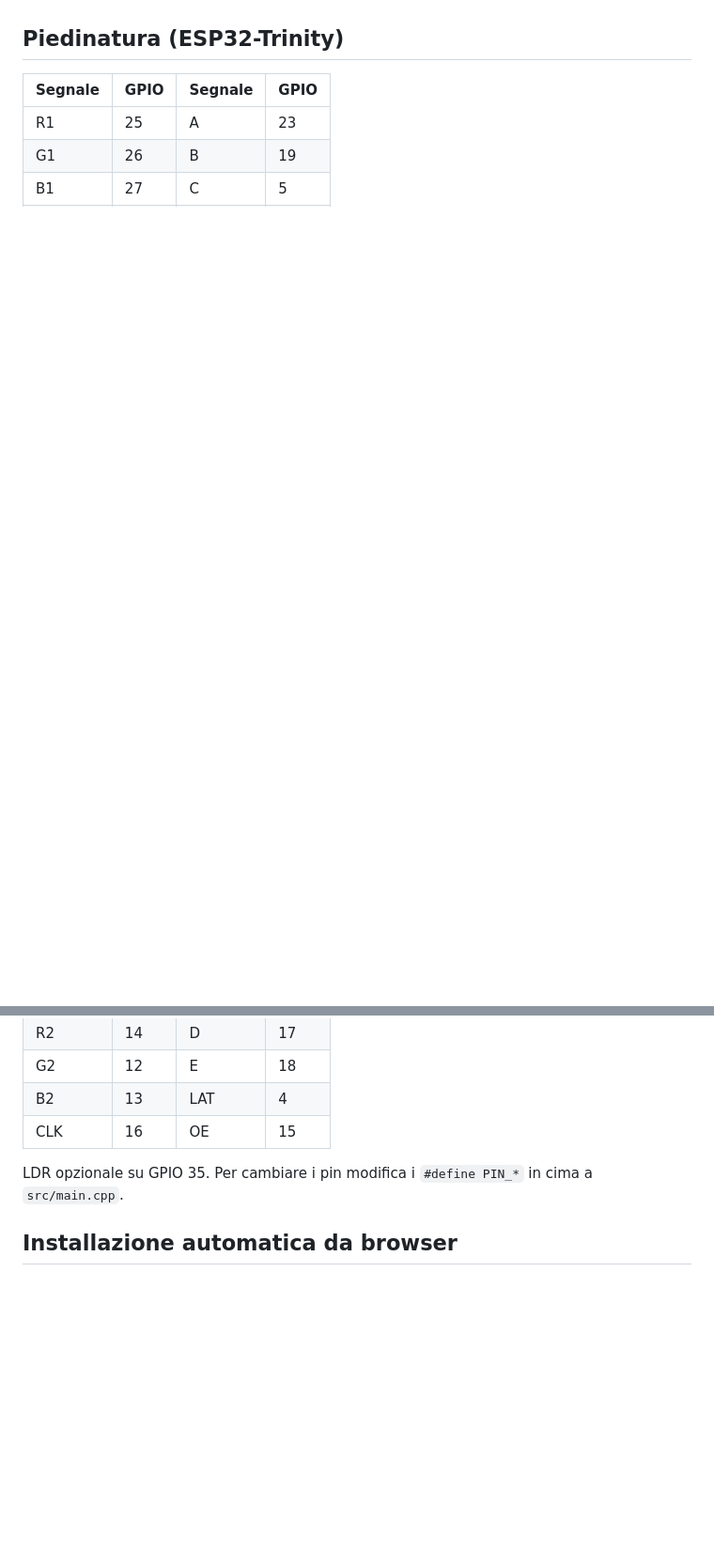
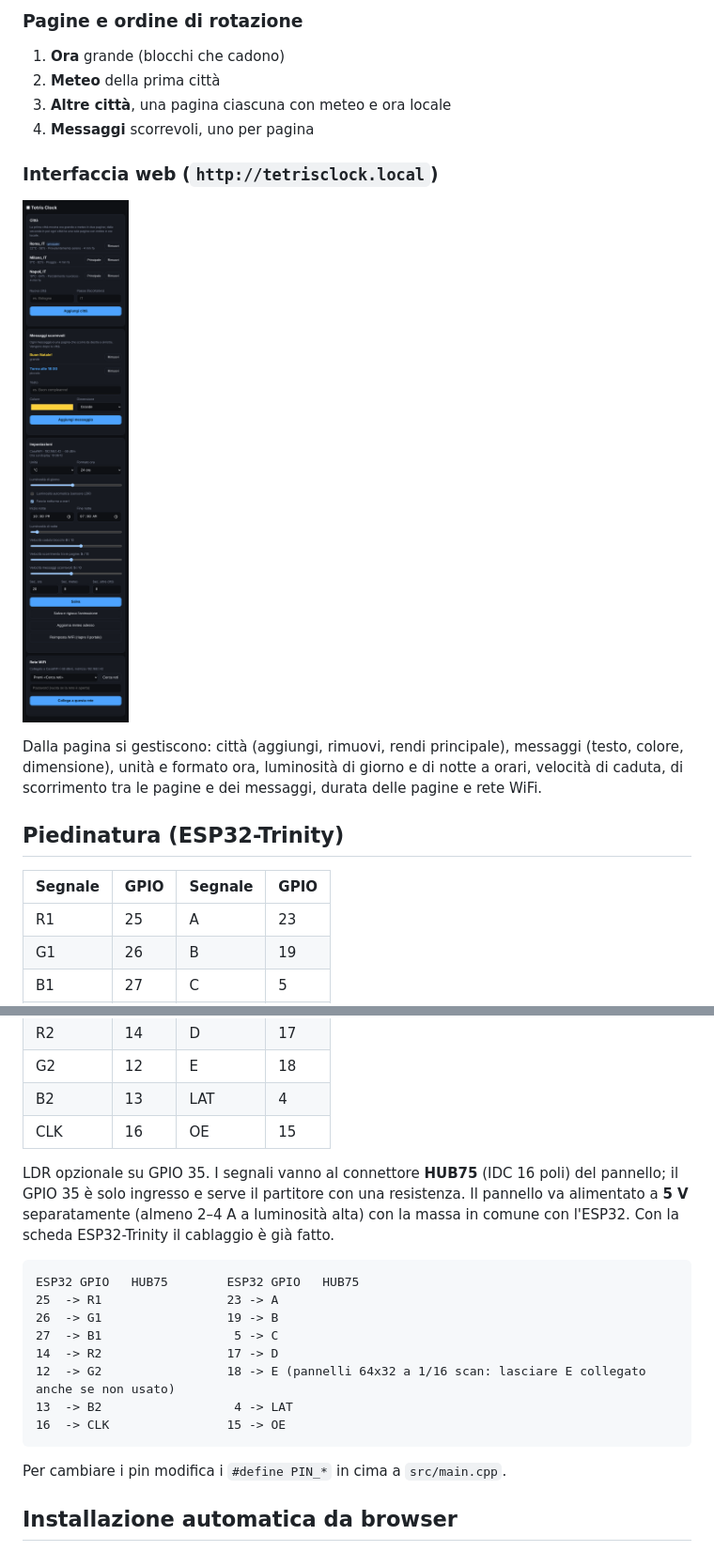
Before and after one commit to Arlucit/Arduino_sketch, a Markdown page: tetris-weather-clock/README.md, 2 parts joined by grey strips. Shown at 94% size. Rendered like a GitHub page; pictures changed too: tetris-weather-clock/docs/interfaccia-web.png (added); blank space fills up the shorter version.

````diff
--- a/tetris-weather-clock/README.md
+++ b/tetris-weather-clock/README.md
@@ -17,3 +34,15 @@ Orologio a blocchi Tetris per **ESP32 WROOM** e pannello **HUB75 64×32**, con m
+### Pagine e ordine di rotazione
+
+1. **Ora** grande (blocchi che cadono)
+2. **Meteo** della prima città
+3. **Altre città**, una pagina ciascuna con meteo e ora locale
+4. **Messaggi** scorrevoli, uno per pagina
+
+### Interfaccia web (`http://tetrisclock.local`)
+
+![Interfaccia web](docs/interfaccia-web.png)
+
+Dalla pagina si gestiscono: città (aggiungi, rimuovi, rendi principale), messaggi (testo, colore, dimensione), unità e formato ora, luminosità di giorno e di notte a orari, velocità di caduta, di scorrimento tra le pagine e dei messaggi, durata delle pagine e rete WiFi.
 
 ## Piedinatura (ESP32-Trinity)
 
@@ -27,7 +56,19 @@ Orologio a blocchi Tetris per **ESP32 WROOM** e pannello **HUB75 64×32**, con m
 | B2 | 13 | LAT | 4 |
 | CLK | 16 | OE | 15 |
 
-LDR opzionale su GPIO 35. Per cambiare i pin modifica i `#define PIN_*` in cima a `src/main.cpp`.
+LDR opzionale su GPIO 35. I segnali vanno al connettore **HUB75** (IDC 16 poli) del pannello; il GPIO 35 è solo ingresso e serve il partitore con una resistenza. Il pannello va alimentato a **5 V** separatamente (almeno 2–4 A a luminosità alta) con la massa in comune con l'ESP32. Con la scheda ESP32-Trinity il cablaggio è già fatto.
+
+```
+ESP32 GPIO   HUB75        ESP32 GPIO   HUB75
+25  -> R1                 23 -> A
+26  -> G1                 19 -> B
+27  -> B1                  5 -> C
+14  -> R2                 17 -> D
+12  -> G2                 18 -> E (pannelli 64x32 a 1/16 scan: lasciare E collegato anche se non usato)
+13  -> B2                  4 -> LAT
+16  -> CLK                15 -> OE
+```
+ Per cambiare i pin modifica i `#define PIN_*` in cima a `src/main.cpp`.
 
 ## Installazione automatica da browser
 
````
Also changed, not shown: other parts of tetris-weather-clock/README.md (+22 -5 lines), tetris-weather-clock/docs/pannello-city.png (added), tetris-weather-clock/docs/pannello-msg.png (added), tetris-weather-clock/docs/pannello-rain.png (added), tetris-weather-clock/docs/pannello-time.png (added), tetris-weather-clock/docs/pannello-weather.png (added), 3 other files.
